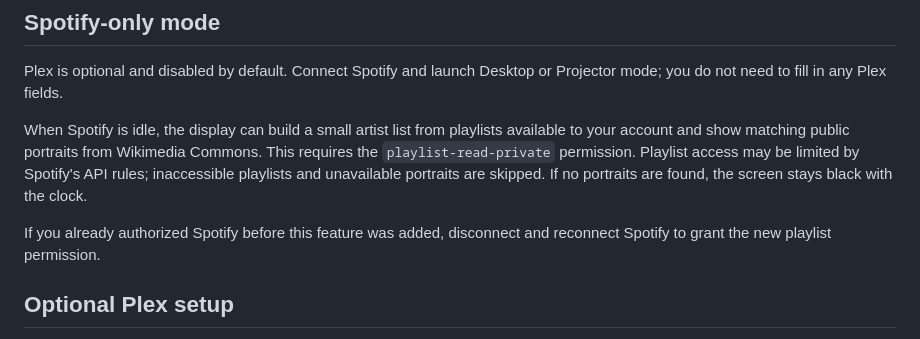
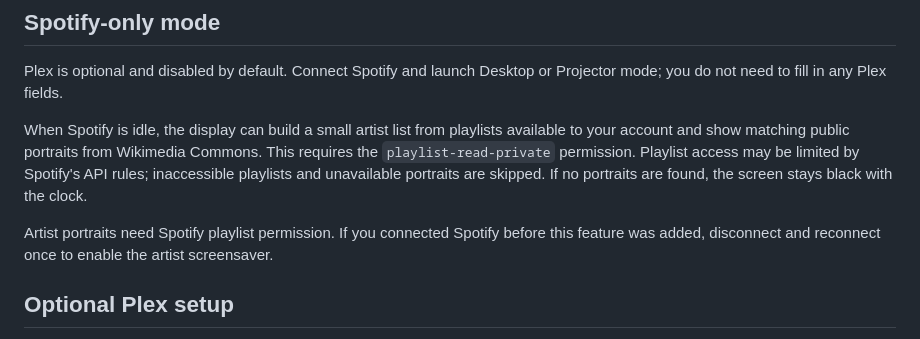
Before and after one commit to Shah-do/spotify-nowplaying-netlify, a Markdown page: README.md, the part around the change. Rendered like a GitHub page.

Commit message:
Clarify artist screensaver permission note

```diff
--- a/README.md
+++ b/README.md
@@ -35,7 +35,7 @@ Plex is optional and disabled by default. Connect Spotify and launch Desktop or
 
 When Spotify is idle, the display can build a small artist list from playlists available to your account and show matching public portraits from Wikimedia Commons. This requires the `playlist-read-private` permission. Playlist access may be limited by Spotify's API rules; inaccessible playlists and unavailable portraits are skipped. If no portraits are found, the screen stays black with the clock.
 
-If you already authorized Spotify before this feature was added, disconnect and reconnect Spotify to grant the new playlist permission.
+Artist portraits need Spotify playlist permission. If you connected Spotify before this feature was added, disconnect and reconnect once to enable the artist screensaver.
 
 ## Optional Plex setup
 
```
